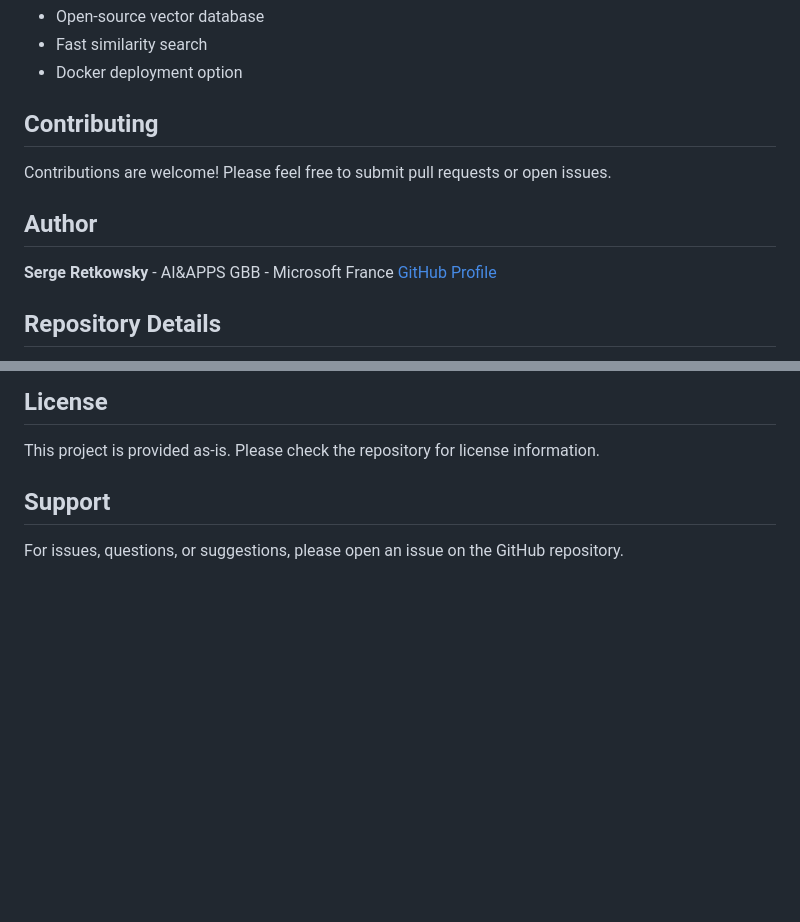
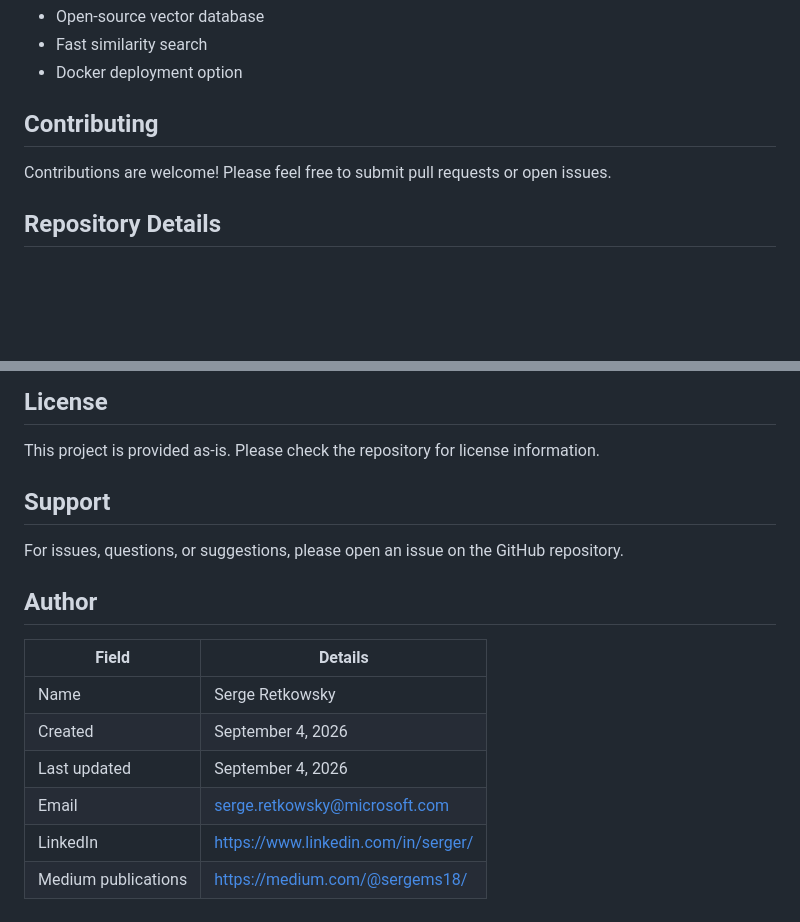
Before and after one commit to retkowsky/speaker-identification, a Markdown page: README.md, 2 parts joined by grey strips. Drawn GitHub-style; blank space fills up the shorter version.

```diff
--- a/README.md
+++ b/README.md
@@ -128,10 +128,6 @@ The solution follows this workflow:
 
 Contributions are welcome! Please feel free to submit pull requests or open issues.
 
-## Author
-
-**Serge Retkowsky** - AI&APPS GBB - Microsoft France [GitHub Profile](https://github.com/retkowsky)
-
 ## Repository Details
 
 - **Repository**: retkowsky/speaker-identification
@@ -145,3 +141,14 @@ This project is provided as-is. Please check the repository for license informat
 ## Support
 
 For issues, questions, or suggestions, please open an issue on the GitHub repository.
+
+## Author
+
+| Field | Details |
+| --- | --- |
+| Name | Serge Retkowsky |
+| Created | September 4, 2026 |
+| Last updated | September 4, 2026|
+| Email | serge.retkowsky@microsoft.com |
+| LinkedIn | https://www.linkedin.com/in/serger/ |
+| Medium publications | https://medium.com/@sergems18/ |
```
